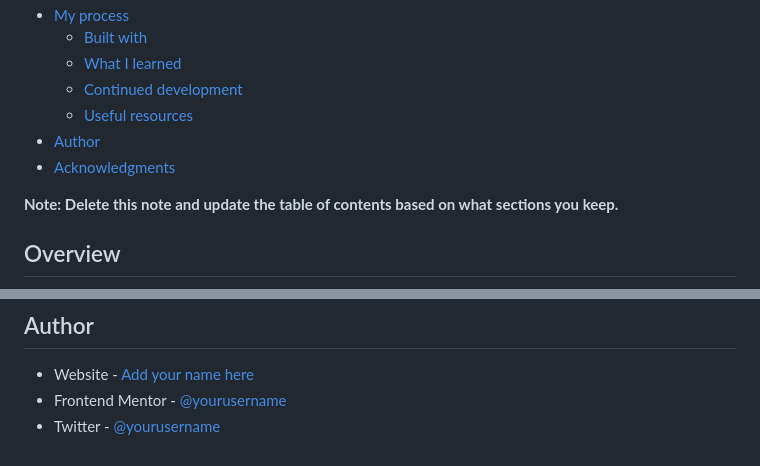
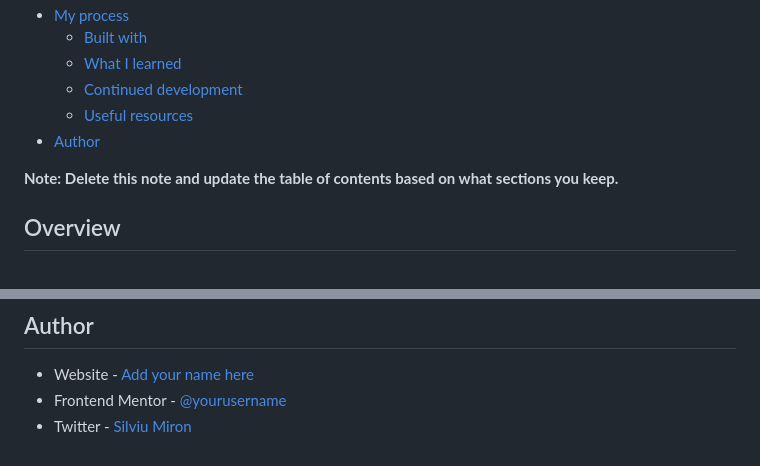
Before and after one commit to Miron-Silviu/interactive-rating, a Markdown page: README.md, 2 parts joined by grey strips. GitHub-like rendering.

Commit message:
Docs Update README.md

```diff
--- a/README.md
+++ b/README.md
@@ -14,7 +14,6 @@ This is a solution to the [Interactive rating component challenge on Frontend Me
   - [Continued development](#continued-development)
   - [Useful resources](#useful-resources)
 - [Author](#author)
-- [Acknowledgments](#acknowledgments)
 
 **Note: Delete this note and update the table of contents based on what sections you keep.**
 
@@ -106,4 +105,4 @@ Use this section to outline areas that you want to continue focusing on in futur
 
 - Website - [Add your name here](https://www.your-site.com)
 - Frontend Mentor - [@yourusername](https://www.frontendmentor.io/profile/yourusername)
-- Twitter - [@yourusername](https://www.twitter.com/yourusername)
+- Twitter - [Silviu Miron](https://x.com/silviuumiron)
```
